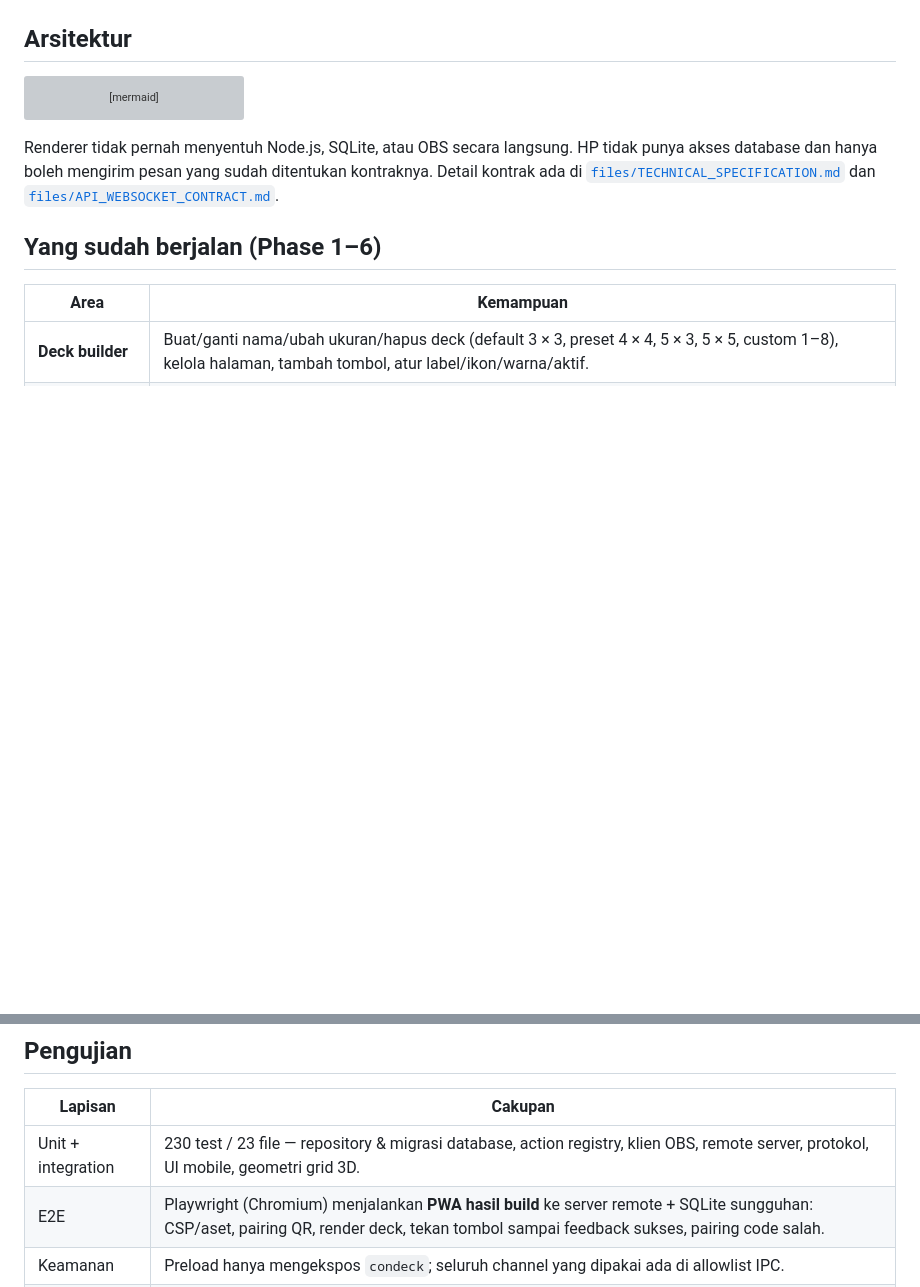
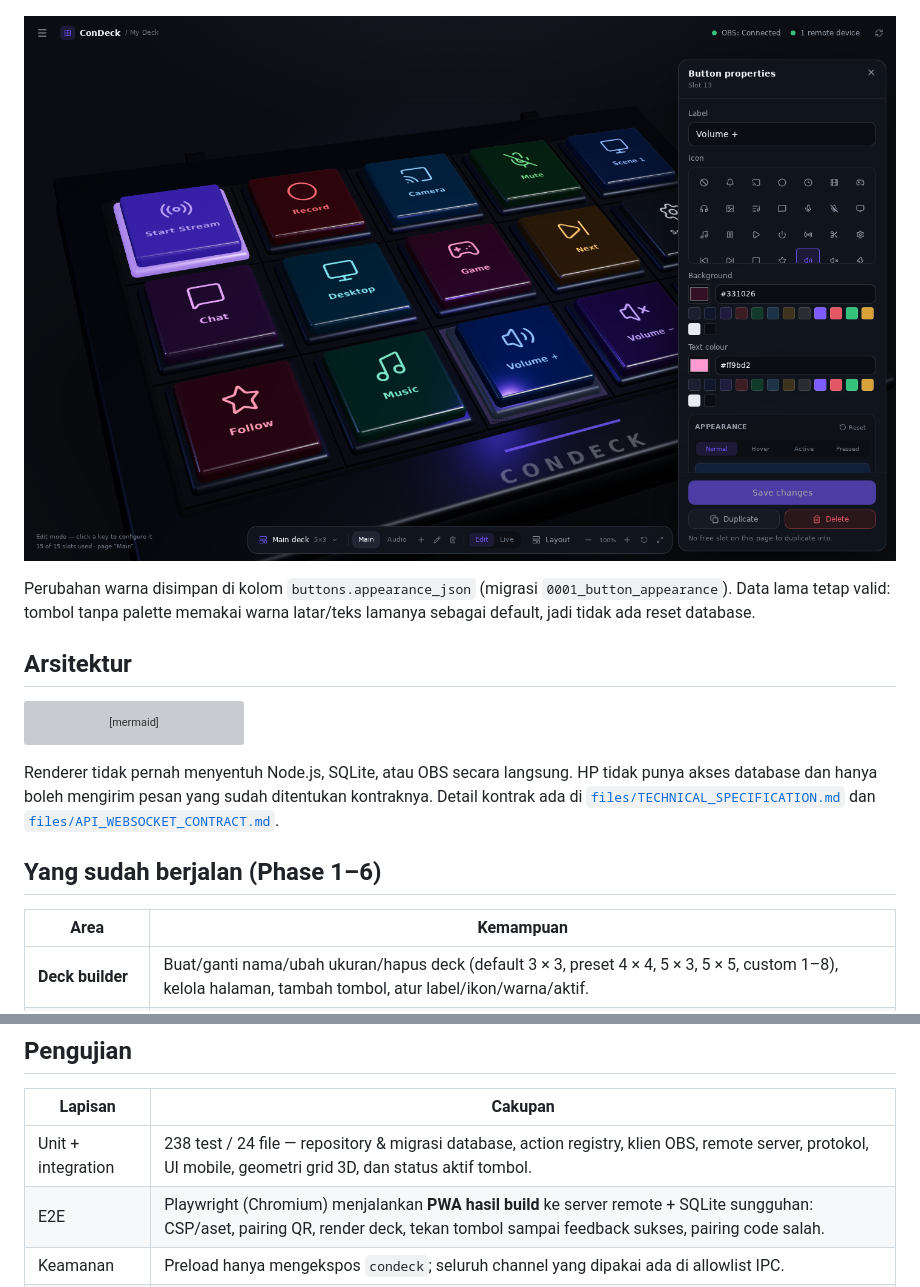
Before and after one commit to hafisakbar/ConDeck, a Markdown page: README.md, 2 parts joined by grey strips. Rendered like a GitHub page; pictures changed too: docs/screenshots/orbit.png (added); blank space fills up the shorter version; grey boxes are pictures that could not be loaded.

```diff
--- a/README.md
+++ b/README.md
@@ -34,6 +38,10 @@ Landing page ConDeck adalah perangkat stream deck 3D yang bisa diputar, diperbes
 Tombol menu membuka drawer berisi seluruh halaman lama — Dashboard, My Deck, Profiles, Integrations, Remote Devices, Activity Logs, Settings — jadi tidak ada fitur yang hilang.
 
 ![Navigasi drawer](docs/screenshots/menu.png)
+
+![Perangkat diputar dan panel appearance](docs/screenshots/orbit.png)
+
+Perubahan warna disimpan di kolom `buttons.appearance_json` (migrasi `0001_button_appearance`). Data lama tetap valid: tombol tanpa palette memakai warna latar/teks lamanya sebagai default, jadi tidak ada reset database.
 
 ## Arsitektur
 
@@ -166,7 +174,7 @@ Menambah perubahan schema: ubah `schema.ts` → `pnpm db:generate` → daftarkan
 
 | Lapisan            | Cakupan                                                                                                              |
 | ------------------ | -------------------------------------------------------------------------------------------------------------------- |
-| Unit + integration | 230 test / 23 file — repository & migrasi database, action registry, klien OBS, remote server, protokol, UI mobile, geometri grid 3D. |
+| Unit + integration | 238 test / 24 file — repository & migrasi database, action registry, klien OBS, remote server, protokol, UI mobile, geometri grid 3D, dan status aktif tombol. |
 | E2E                | Playwright (Chromium) menjalankan **PWA hasil build** ke server remote + SQLite sungguhan: CSP/aset, pairing QR, render deck, tekan tombol sampai feedback sukses, pairing code salah. |
 | Keamanan           | Preload hanya mengekspos `condeck`; seluruh channel yang dipakai ada di allowlist IPC.                               |
 | CI                 | Setiap PR & push ke `main`: typecheck → lint → unit/integration → build → E2E.                                       |
```
Also changed, not shown: other parts of README.md (+4 -0 lines), docs/DECISIONS.md (+10 -0 lines), docs/screenshots/appearance.png (added), docs/screenshots/menu.png, docs/screenshots/properties.png, docs/screenshots/workspace.png.
